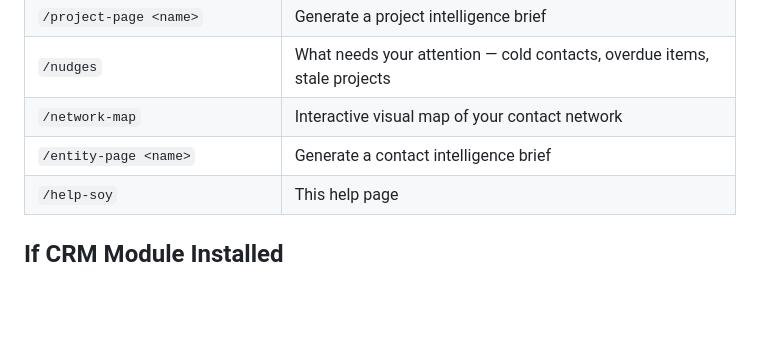
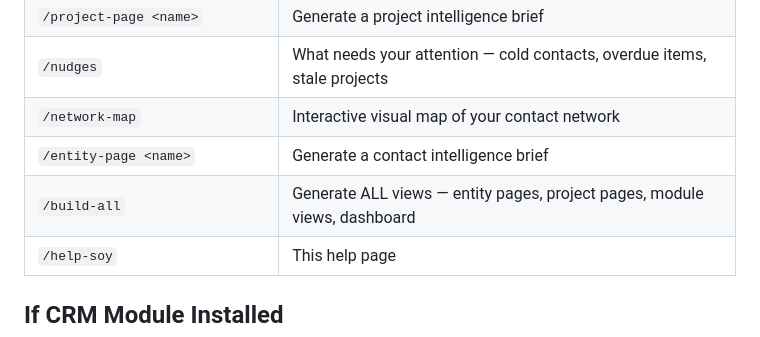
Before and after one commit to kmorebetter/better-software-of-you, a Markdown page: commands/help-soy.md, the part around the change. Drawn GitHub-style; blank space fills up the shorter version.

```diff
--- a/commands/help-soy.md
+++ b/commands/help-soy.md
@@ -30,6 +30,7 @@ Present available commands based on what's installed:
 | `/nudges` | What needs your attention — cold contacts, overdue items, stale projects |
 | `/network-map` | Interactive visual map of your contact network |
 | `/entity-page <name>` | Generate a contact intelligence brief |
+| `/build-all` | Generate ALL views — entity pages, project pages, module views, dashboard |
 | `/help-soy` | This help page |
 
 ## If CRM Module Installed
```
Also changed, not shown: commands/build-all.md (added, +106 -0 lines).
